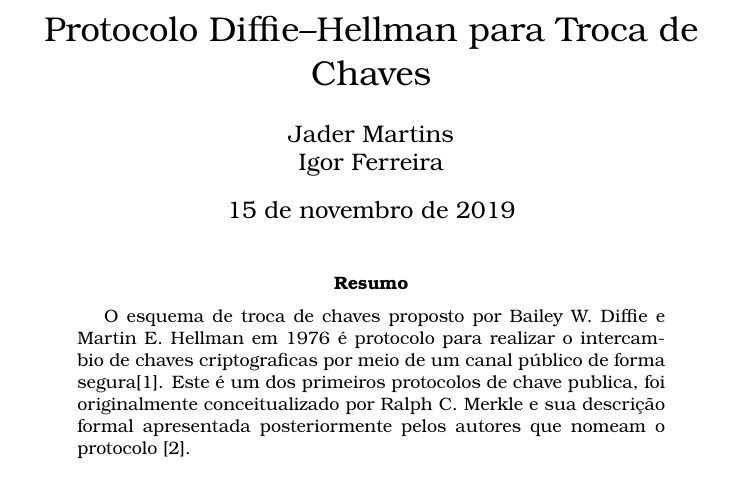
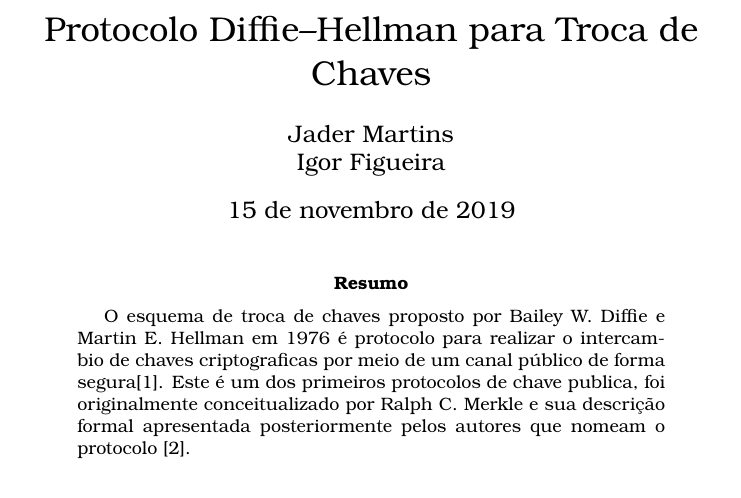
Before and after one commit to jadermcs/Diffie-Hellman, a LaTeX paper (main.tex): part of page 1 of 2, cut so that both start at the same text. Compiled offline with pdfLaTeX.

Commit message:
Updates from Overleaf

```diff
--- a/main.tex
+++ b/main.tex
@@ -8,7 +8,7 @@
 
 \title{Protocolo Diffie–Hellman para Troca de Chaves}
 \author{Jader Martins\\
-        Igor Ferreira}
+        Igor Figueira}
 \date{\today}
 
 \begin{document}
```
